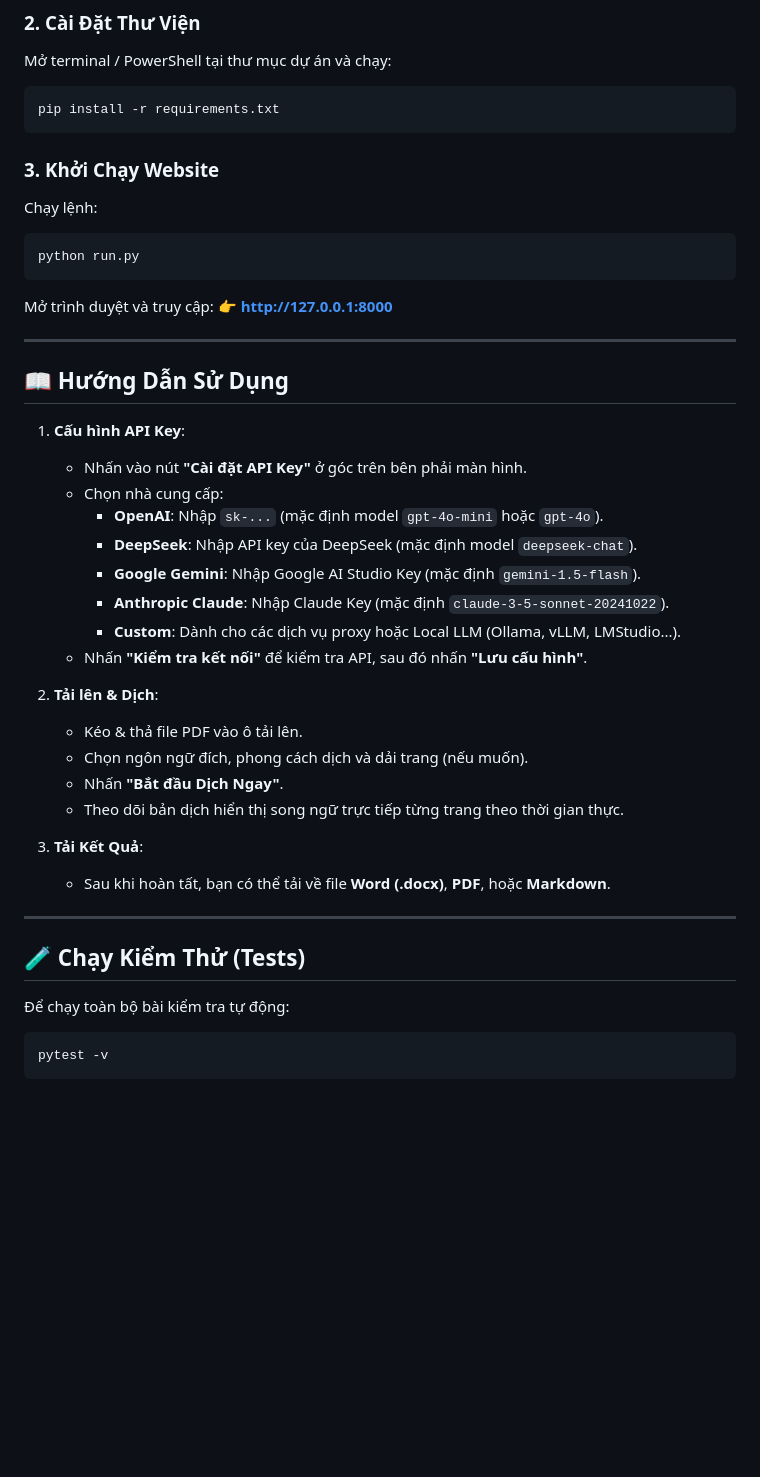
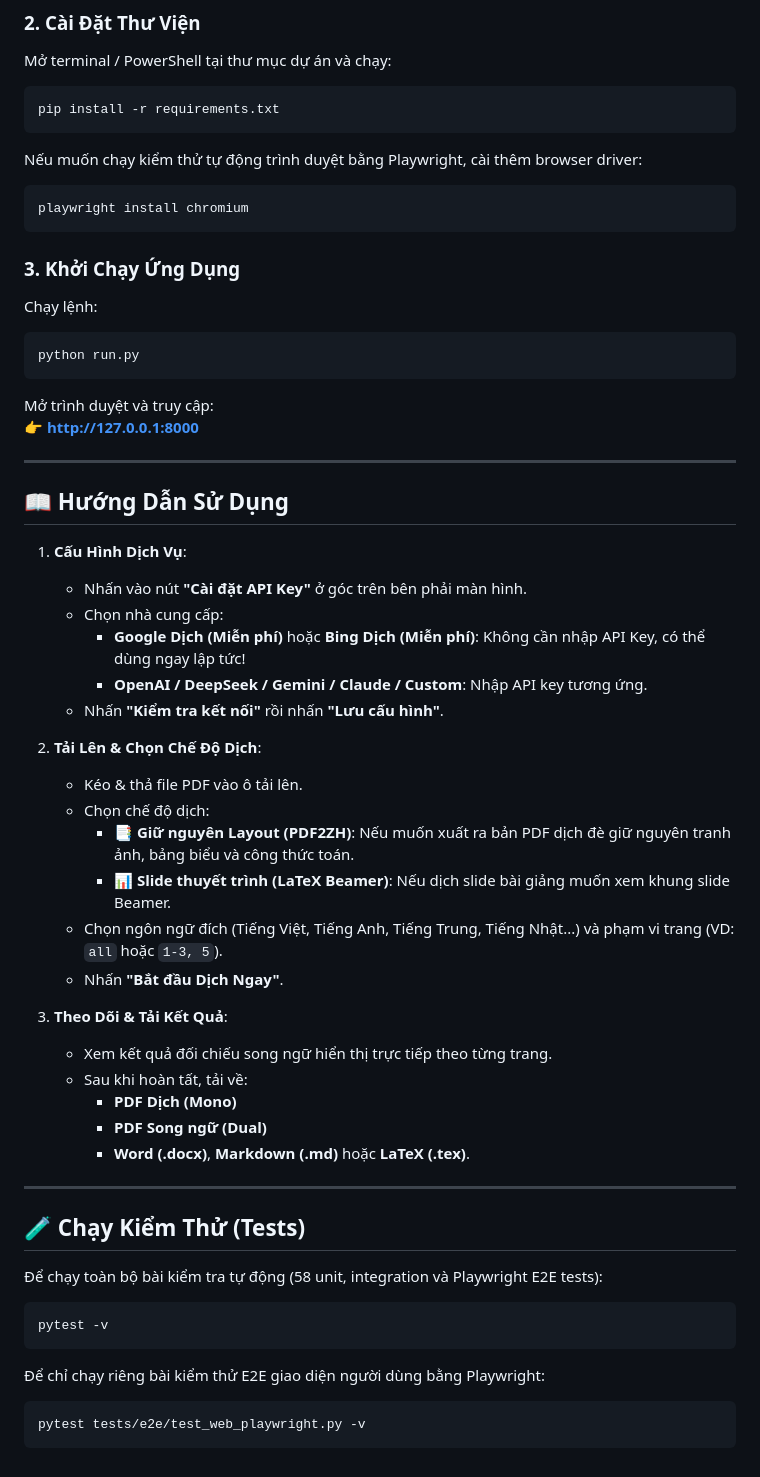
Before and after one commit to danhcng3822f/dich-pdf, a Markdown page: README.md, the part around one of its changes. GitHub-like rendering; blank space fills up the shorter version.

Commit message:
docs: update README with dual-engine, free providers and playwright testing instructions

````diff
--- a/README.md
+++ b/README.md
@@ -30,7 +34,12 @@ Mở terminal / PowerShell tại thư mục dự án và chạy:
 pip install -r requirements.txt
 ```
 
-### 3. Khởi Chạy Website
+Nếu muốn chạy kiểm thử tự động trình duyệt bằng Playwright, cài thêm browser driver:
+```bash
+playwright install chromium
+```
+
+### 3. Khởi Chạy Ứng Dụng
 Chạy lệnh:
 
 ```bash
@@ -44,31 +53,40 @@ Mở trình duyệt và truy cập:
 
 ## 📖 Hướng Dẫn Sử Dụng
 
-1. **Cấu hình API Key**:
+1. **Cấu Hình Dịch Vụ**:
    - Nhấn vào nút **"Cài đặt API Key"** ở góc trên bên phải màn hình.
    - Chọn nhà cung cấp:
-     - **OpenAI**: Nhập `sk-...` (mặc định model `gpt-4o-mini` hoặc `gpt-4o`).
-     - **DeepSeek**: Nhập API key của DeepSeek (mặc định model `deepseek-chat`).
-     - **Google Gemini**: Nhập Google AI Studio Key (mặc định `gemini-1.5-flash`).
-     - **Anthropic Claude**: Nhập Claude Key (mặc định `claude-3-5-sonnet-20241022`).
-     - **Custom**: Dành cho các dịch vụ proxy hoặc Local LLM (Ollama, vLLM, LMStudio...).
-   - Nhấn **"Kiểm tra kết nối"** để kiểm tra API, sau đó nhấn **"Lưu cấu hình"**.
+     - **Google Dịch (Miễn phí)** hoặc **Bing Dịch (Miễn phí)**: Không cần nhập API Key, có thể dùng ngay lập tức!
+     - **OpenAI / DeepSeek / Gemini / Claude / Custom**: Nhập API key tương ứng.
+   - Nhấn **"Kiểm tra kết nối"** rồi nhấn **"Lưu cấu hình"**.
 
-2. **Tải lên & Dịch**:
+2. **Tải Lên & Chọn Chế Độ Dịch**:
    - Kéo & thả file PDF vào ô tải lên.
-   - Chọn ngôn ngữ đích, phong cách dịch và dải trang (nếu muốn).
+   - Chọn chế độ dịch:
+     - **📑 Giữ nguyên Layout (PDF2ZH)**: Nếu muốn xuất ra bản PDF dịch đè giữ nguyên tranh ảnh, bảng biểu và công thức toán.
+     - **📊 Slide thuyết trình (LaTeX Beamer)**: Nếu dịch slide bài giảng muốn xem khung slide Beamer.
+   - Chọn ngôn ngữ đích (Tiếng Việt, Tiếng Anh, Tiếng Trung, Tiếng Nhật...) và phạm vi trang (VD: `all` hoặc `1-3, 5`).
    - Nhấn **"Bắt đầu Dịch Ngay"**.
-   - Theo dõi bản dịch hiển thị song ngữ trực tiếp từng trang theo thời gian thực.
 
-3. **Tải Kết Quả**:
-   - Sau khi hoàn tất, bạn có thể tải về file **Word (.docx)**, **PDF**, hoặc **Markdown**.
+3. **Theo Dõi & Tải Kết Quả**:
+   - Xem kết quả đối chiếu song ngữ hiển thị trực tiếp theo từng trang.
+   - Sau khi hoàn tất, tải về:
+     - **PDF Dịch (Mono)**
+     - **PDF Song ngữ (Dual)**
+     - **Word (.docx)**, **Markdown (.md)** hoặc **LaTeX (.tex)**.
 
 ---
 
 ## 🧪 Chạy Kiểm Thử (Tests)
 
-Để chạy toàn bộ bài kiểm tra tự động:
+Để chạy toàn bộ bài kiểm tra tự động (58 unit, integration và Playwright E2E tests):
 
 ```bash
 pytest -v
 ```
+
+Để chỉ chạy riêng bài kiểm thử E2E giao diện người dùng bằng Playwright:
+
+```bash
+pytest tests/e2e/test_web_playwright.py -v
+```
````
Also changed, not shown: other parts of README.md (+15 -11 lines).
